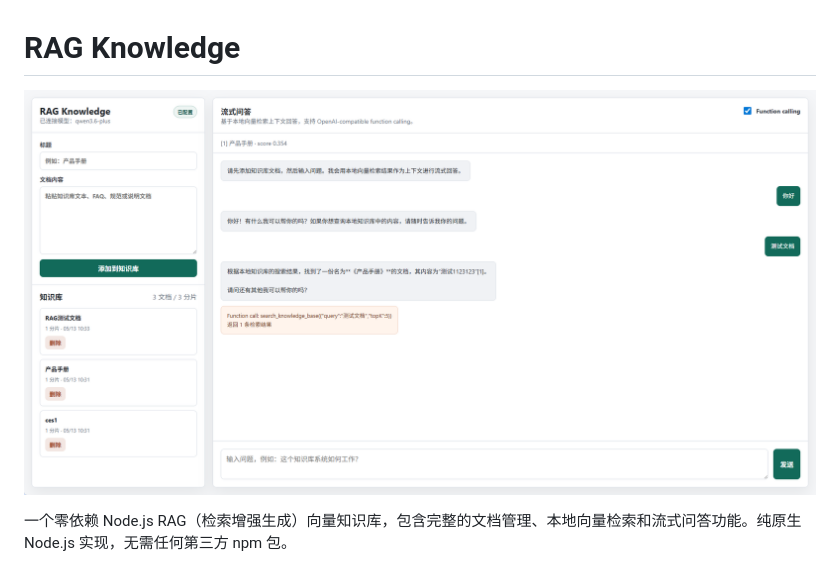
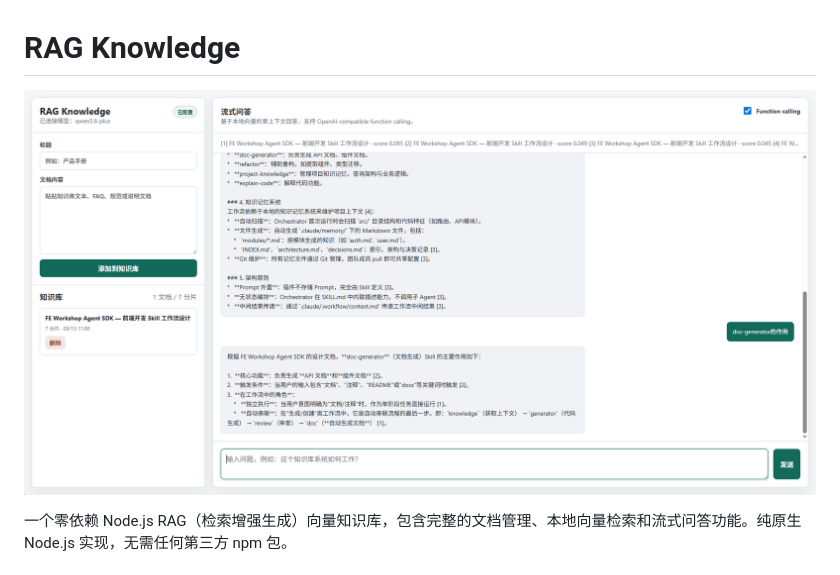
Before and after one commit to HsienDeng/rag-knowledge, a Markdown page: README.md, the part around the change. Rendered like a GitHub page; pictures changed too: images/image-1.png (added).

Commit message:
feat：新增使用图片

```diff
--- a/README.md
+++ b/README.md
@@ -1,6 +1,6 @@
 # RAG Knowledge
 
-![alt text](image.png)
+![alt text](./images/image-1.png)
 
 一个零依赖 Node.js RAG（检索增强生成）向量知识库，包含完整的文档管理、本地向量检索和流式问答功能。纯原生 Node.js 实现，无需任何第三方 npm 包。
 
```
Also changed, not shown: images/image.png (renamed from image.png).
